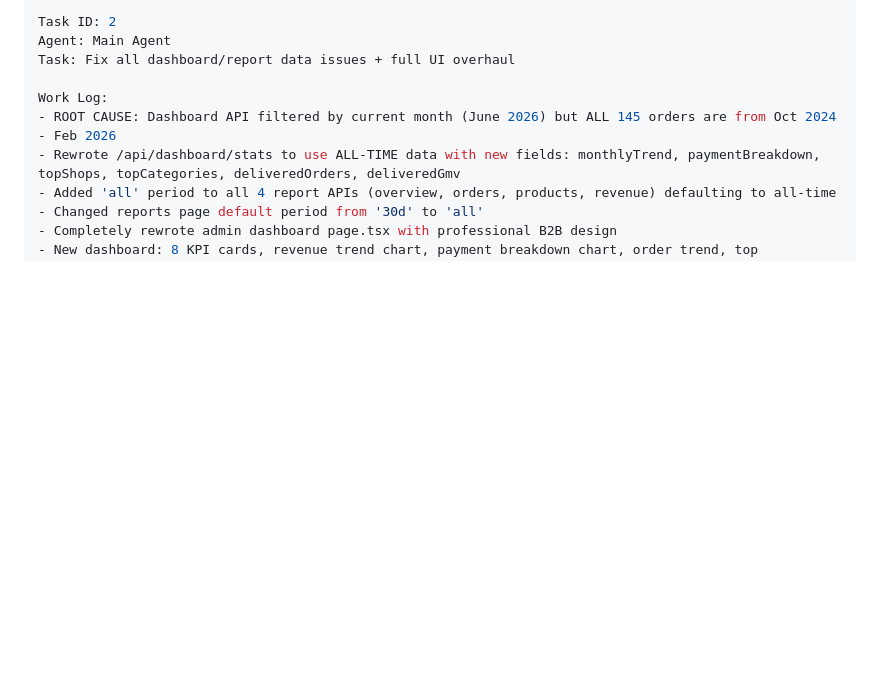
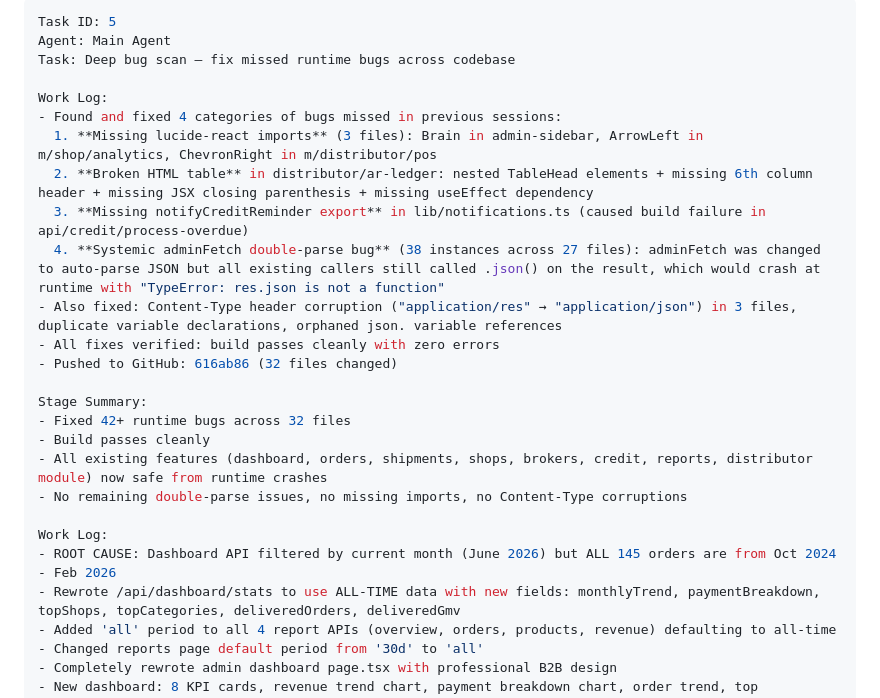
Before and after one commit to Aladin-VN/aladin-web, a Markdown page: worklog.md, the part around the change. Drawn GitHub-style; blank space fills up the shorter version.

Commit message:
e731fc1e-37cc-47d9-b244-d812492a71d4

```diff
--- a/worklog.md
+++ b/worklog.md
@@ -1,7 +1,23 @@
 ---
-Task ID: 2
+Task ID: 5
 Agent: Main Agent
-Task: Fix all dashboard/report data issues + full UI overhaul
+Task: Deep bug scan — fix missed runtime bugs across codebase
+
+Work Log:
+- Found and fixed 4 categories of bugs missed in previous sessions:
+  1. **Missing lucide-react imports** (3 files): Brain in admin-sidebar, ArrowLeft in m/shop/analytics, ChevronRight in m/distributor/pos
+  2. **Broken HTML table** in distributor/ar-ledger: nested TableHead elements + missing 6th column header + missing JSX closing parenthesis + missing useEffect dependency
+  3. **Missing notifyCreditReminder export** in lib/notifications.ts (caused build failure in api/credit/process-overdue)
+  4. **Systemic adminFetch double-parse bug** (38 instances across 27 files): adminFetch was changed to auto-parse JSON but all existing callers still called .json() on the result, which would crash at runtime with "TypeError: res.json is not a function"
+- Also fixed: Content-Type header corruption ("application/res" → "application/json") in 3 files, duplicate variable declarations, orphaned json. variable references
+- All fixes verified: build passes cleanly with zero errors
+- Pushed to GitHub: 616ab86 (32 files changed)
+
+Stage Summary:
+- Fixed 42+ runtime bugs across 32 files
+- Build passes cleanly
+- All existing features (dashboard, orders, shipments, shops, brokers, credit, reports, distributor module) now safe from runtime crashes
+- No remaining double-parse issues, no missing imports, no Content-Type corruptions
 
 Work Log:
 - ROOT CAUSE: Dashboard API filtered by current month (June 2026) but ALL 145 orders are from Oct 2024 - Feb 2026
```
